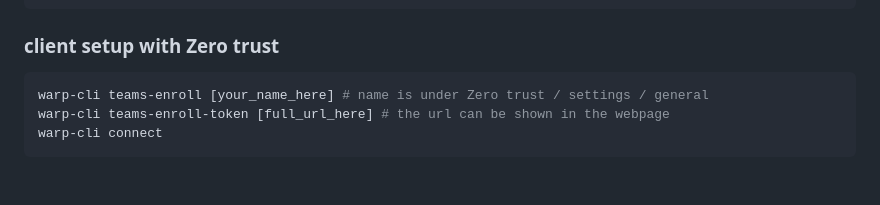
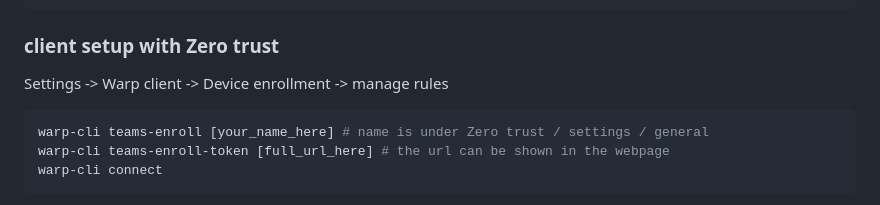
Before and after one commit to mzhyui/mzhyui.github.io, a Markdown page: warp.md, the part around the change. GitHub-like rendering; blank space fills up the shorter version.

````diff
--- a/warp.md
+++ b/warp.md
@@ -38,6 +38,7 @@ export ALL_PROXY=socks5://127.0.0.1:40000
 curl ifconfig.me
 ```
 ### client setup with Zero trust
+Settings -> Warp client -> Device enrollment -> manage rules
 ```bash
 warp-cli teams-enroll [your_name_here] # name is under Zero trust / settings / general
 warp-cli teams-enroll-token [full_url_here] # the url can be shown in the webpage
````
